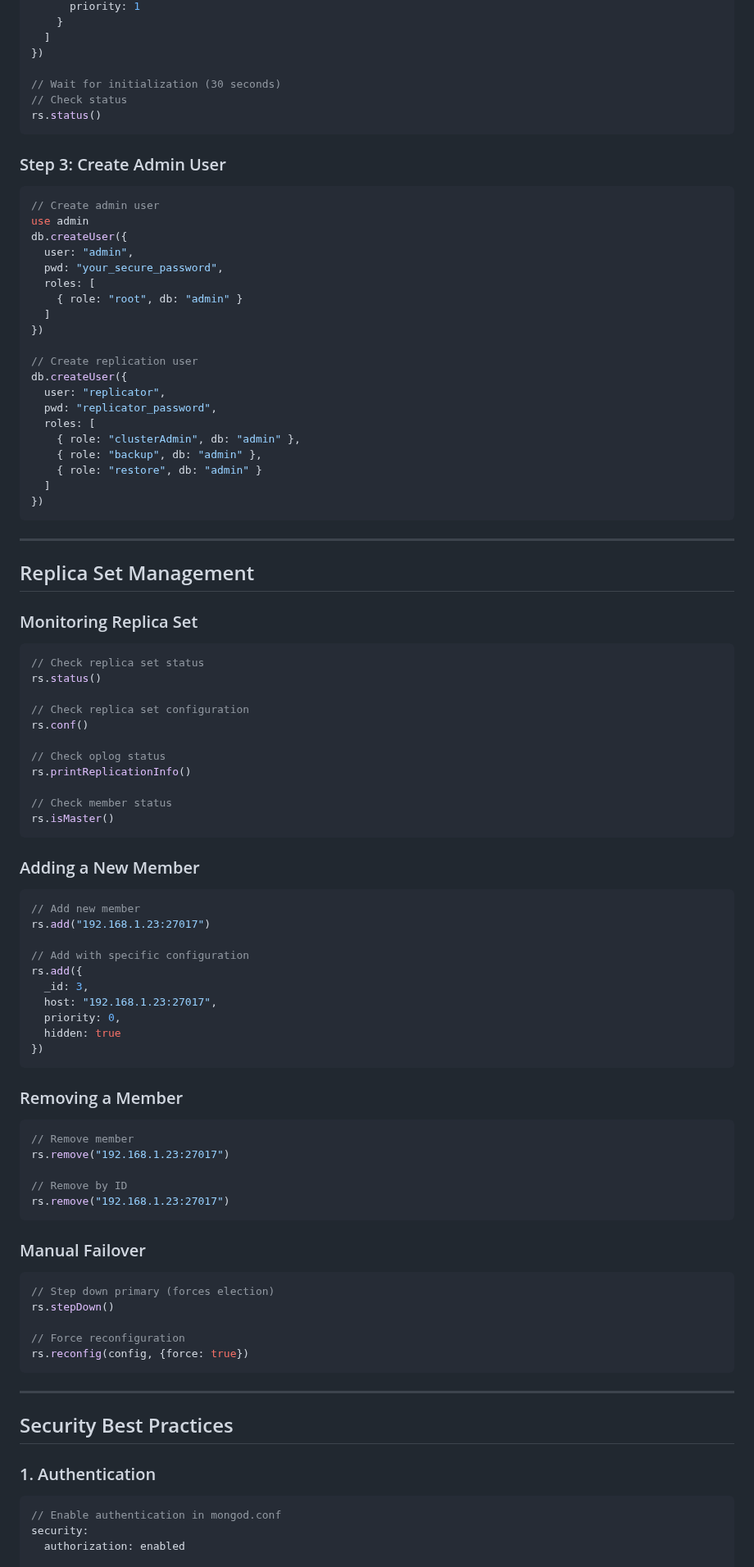
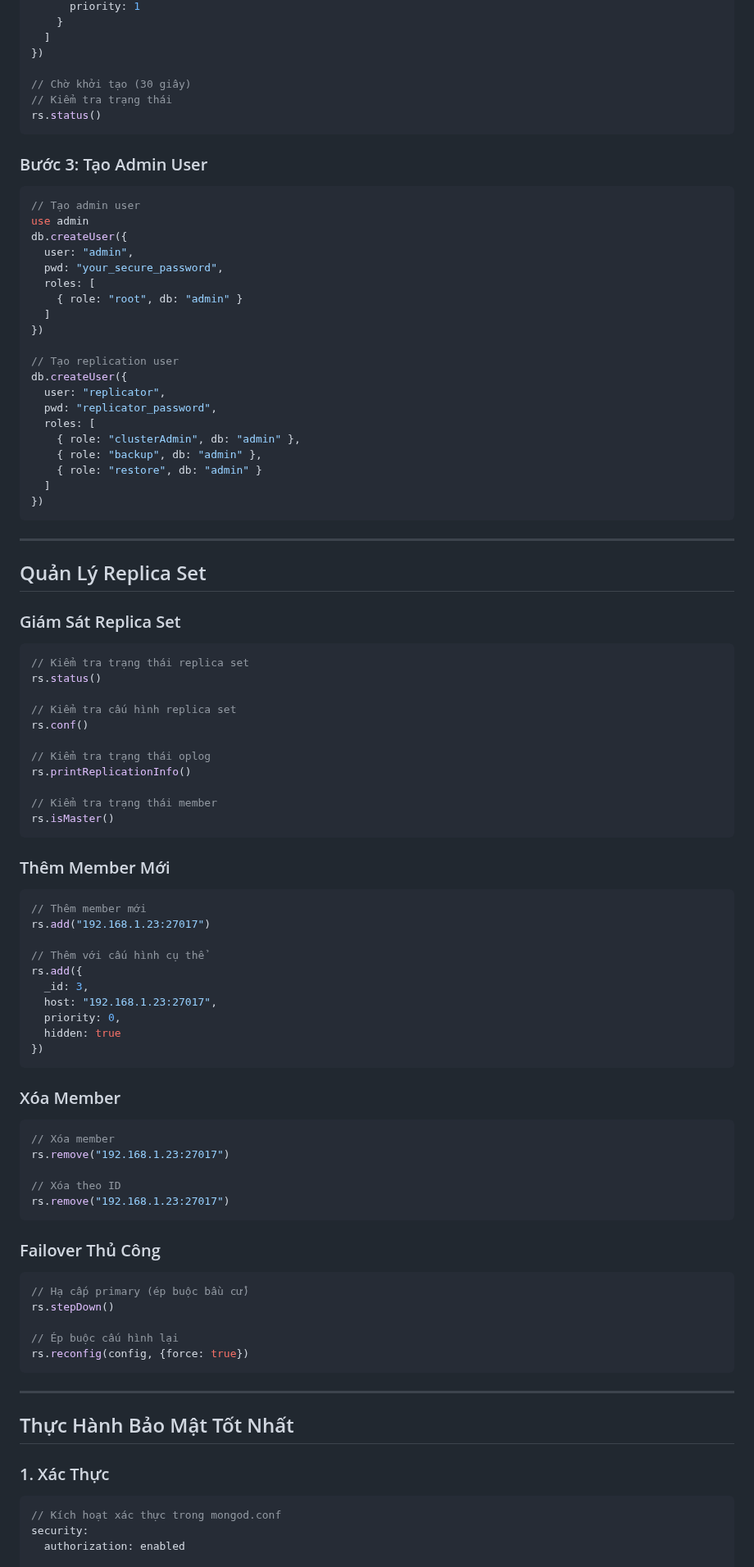
Before and after one commit to nguyentantai21042004/onprem-document, a Markdown page: 02-services/database-mongodb.md, the part around one of its changes. Shown at 82% size. Drawn GitHub-style.

````diff
--- a/02-services/database-mongodb.md
+++ b/02-services/database-mongodb.md
@@ -304,15 +304,15 @@ rs.initiate({
   ]
 })
 
-// Wait for initialization (30 seconds)
-// Check status
+// Chờ khởi tạo (30 giây)
+// Kiểm tra trạng thái
 rs.status()
 ```
 
-### Step 3: Create Admin User
+### Bước 3: Tạo Admin User
 
 ```javascript
-// Create admin user
+// Tạo admin user
 use admin
 db.createUser({
   user: "admin",
@@ -322,7 +322,7 @@ db.createUser({
   ]
 })
 
-// Create replication user
+// Tạo replication user
 db.createUser({
   user: "replicator",
   pwd: "replicator_password",
@@ -336,31 +336,31 @@ db.createUser({
 
 ---
 
-## Replica Set Management
+## Quản Lý Replica Set
 
-### Monitoring Replica Set
+### Giám Sát Replica Set
 
 ```javascript
-// Check replica set status
+// Kiểm tra trạng thái replica set
 rs.status()
 
-// Check replica set configuration
+// Kiểm tra cấu hình replica set
 rs.conf()
 
-// Check oplog status
+// Kiểm tra trạng thái oplog
 rs.printReplicationInfo()
 
-// Check member status
+// Kiểm tra trạng thái member
 rs.isMaster()
 ```
 
-### Adding a New Member
+### Thêm Member Mới
 
 ```javascript
-// Add new member
+// Thêm member mới
 rs.add("192.168.1.23:27017")
 
-// Add with specific configuration
+// Thêm với cấu hình cụ thể
 rs.add({
   _id: 3,
   host: "192.168.1.23:27017",
@@ -369,34 +369,34 @@ rs.add({
 })
 ```
 
-### Removing a Member
+### Xóa Member
 
 ```javascript
-// Remove member
+// Xóa member
 rs.remove("192.168.1.23:27017")
 
-// Remove by ID
+// Xóa theo ID
 rs.remove("192.168.1.23:27017")
 ```
 
-### Manual Failover
+### Failover Thủ Công
 
 ```javascript
-// Step down primary (forces election)
+// Hạ cấp primary (ép buộc bầu cử)
 rs.stepDown()
 
-// Force reconfiguration
+// Ép buộc cấu hình lại
 rs.reconfig(config, {force: true})
 ```
 
 ---
 
-## Security Best Practices
+## Thực Hành Bảo Mật Tốt Nhất
 
-### 1. Authentication
+### 1. Xác Thực
 
 ```javascript
-// Enable authentication in mongod.conf
+// Kích hoạt xác thực trong mongod.conf
 security:
   authorization: enabled
 
````
Also changed, not shown: other parts of 02-services/database-mongodb.md (+150 -150 lines).
